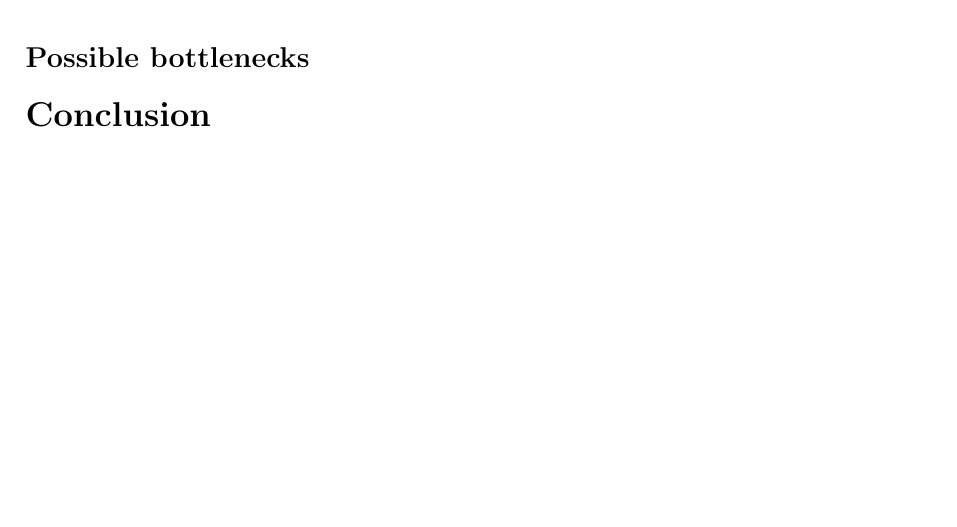
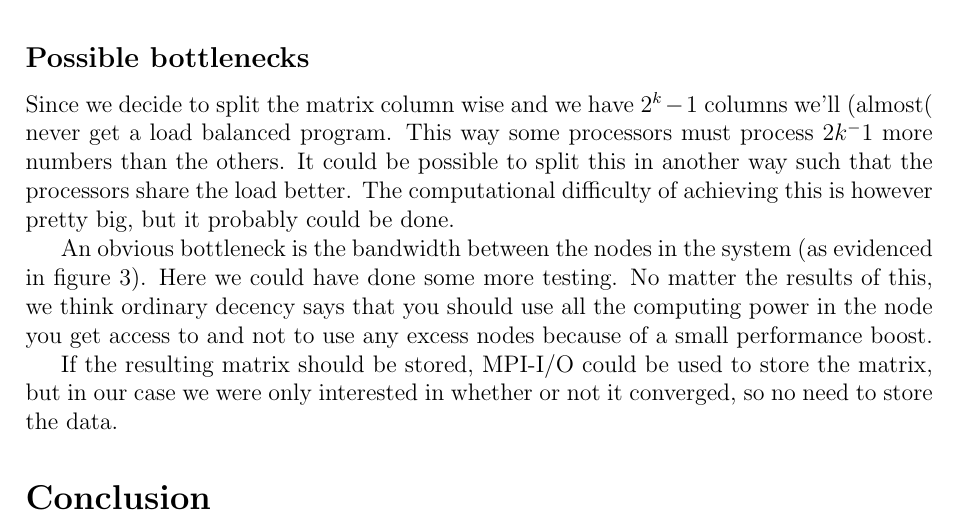
Before and after one commit to jchalvorsen/supercomputers, a LaTeX document (set6/report/report.tex, which reads set6/report/discussion.tex): part of page 10 of 10, cut so that both start at the same text, the shorter picture padded with empty space. Compiled offline with pdfLaTeX.

Commit message:
Possible bottlenecks

```diff
--- a/set6/report/discussion.tex
+++ b/set6/report/discussion.tex
@@ -28,3 +28,8 @@ Here, $\mathbf{\Lambda}$ and $\mathbf{\widetilde{U}}$ are the same as before, bu
 In total, the only things that would have to change in the implementation of the method, is the calculation of the load matrix $\mathbf{B}$ and the matrix $\mathbf{\widetilde{U}}^T$.
 
 \subsection*{Possible bottlenecks}
+Since we decide to split the matrix column wise and we have $2^k-1$ columns we'll (almost( never get a load balanced program. This way some processors must process $2k^-1$ more numbers than the others. It could be possible to split this in another way such that the processors share the load better. The computational difficulty of achieving this is however pretty big, but it probably could be done.
+
+An obvious bottleneck is the bandwidth between the nodes in the system (as evidenced in figure \ref{fig:bestnodes}). Here we could have done some more testing. No matter the results of this, we think ordinary decency says that you should use all the computing power in the node you get access to and not to use any excess nodes because of a small performance boost.
+
+If the resulting matrix should be stored, MPI-I/O could be used to store the matrix, but in our case we were only interested in whether or not it converged, so no need to store the data.
```
